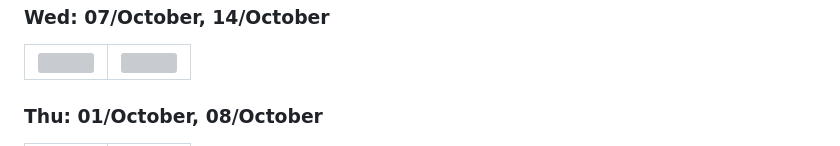
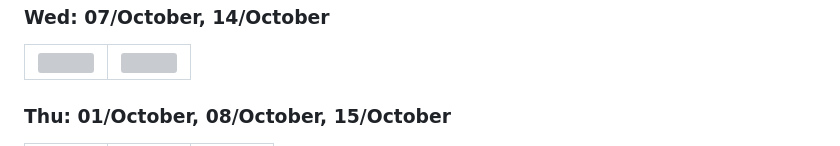
Before and after one commit to hboudar/Css-ing, a Markdown page: README.md, the part around one of its changes. GitHub-like rendering; folded sections open; grey boxes are pictures that could not be loaded.

Commit message:
Update design gallery

```diff
--- a/README.md
+++ b/README.md
@@ -46,7 +46,7 @@ Let's see how far CSS can go. 🚀
 </tr>
 </table>
 
-### Thu: 01/October, 08/October
+### Thu: 01/October, 08/October, 15/October
 
 <table>
 <tr>
```
Also changed, not shown: other parts of README.md (+1 -0 lines).
